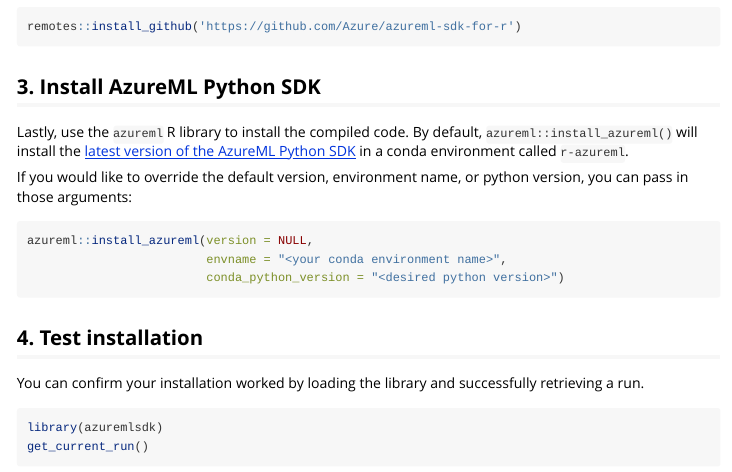
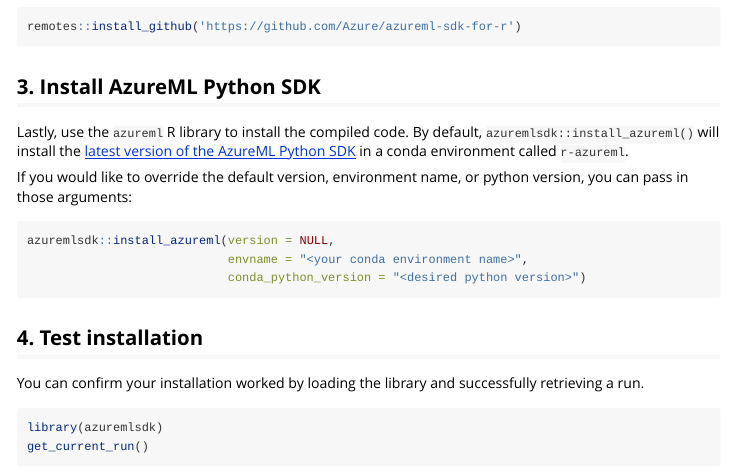
Before and after one commit to Azure/azureml-sdk-for-r, an R Markdown document (vignettes/installation.Rmd): the page in a window 1100 px wide, from 410 px down. Rendered offline with R 4.5, knitr and Pandoc, with nearby package versions; long lines of code are wrapped.

Commit message:
Updating vignettes installation

````diff
--- a/vignettes/installation.Rmd
+++ b/vignettes/installation.Rmd
@@ -24,13 +24,13 @@
 ```
 
 ## 3. Install AzureML Python SDK
-Lastly, use the `azureml` R library to install the compiled code. By default, `azureml::install_azureml()` will install the [latest version of the AzureML Python SDK](https://pypi.org/project/azureml-sdk/) in a conda environment called `r-azureml`.
+Lastly, use the `azureml` R library to install the compiled code. By default, `azuremlsdk::install_azureml()` will install the [latest version of the AzureML Python SDK](https://pypi.org/project/azureml-sdk/) in a conda environment called `r-azureml`.
 
 If you would like to override the default version, environment name, or python version, you can pass in those arguments:
 ``` {r Install AzureML Python SDK, eval=FALSE}
-azureml::install_azureml(version = NULL,
-                         envname = "<your conda environment name>",
-                         conda_python_version = "<desired python version>")
+azuremlsdk::install_azureml(version = NULL,
+                            envname = "<your conda environment name>",
+                            conda_python_version = "<desired python version>")
 ```
 
 ## 4. Test installation
````
